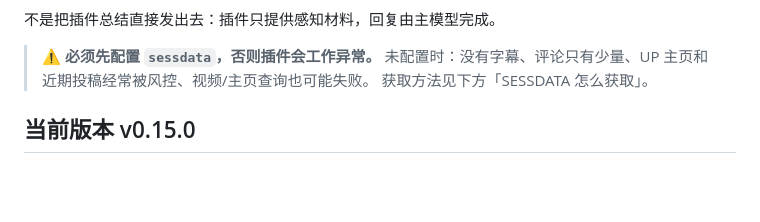
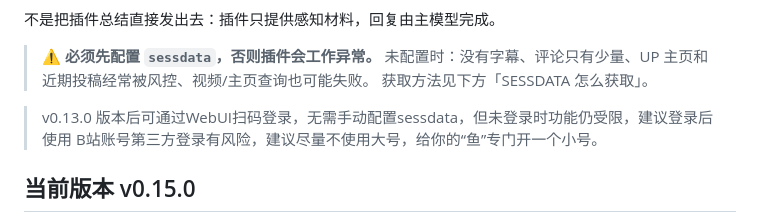
Before and after one commit to AcceleratorYue/astrbot_plugin_bilibili_eyes, a Markdown page: README.md, the part around the change. Drawn GitHub-style; blank space fills up the shorter version.

```diff
--- a/README.md
+++ b/README.md
@@ -13,6 +13,9 @@
 > ⚠️ **必须先配置 `sessdata`，否则插件会工作异常。**
 > 未配置时：没有字幕、评论只有少量、UP 主页和近期投稿经常被风控、视频/主页查询也可能失败。
 > 获取方法见下方「SESSDATA 怎么获取」。
+
+> v0.13.0 版本后可通过WebUI扫码登录，无需手动配置sessdata，但未登录时功能仍受限，建议登录后使用
+> B站账号第三方登录有风险，建议尽量不使用大号，给你的“鱼”专门开一个小号。
 
 ## 当前版本 v0.15.0
 
```
